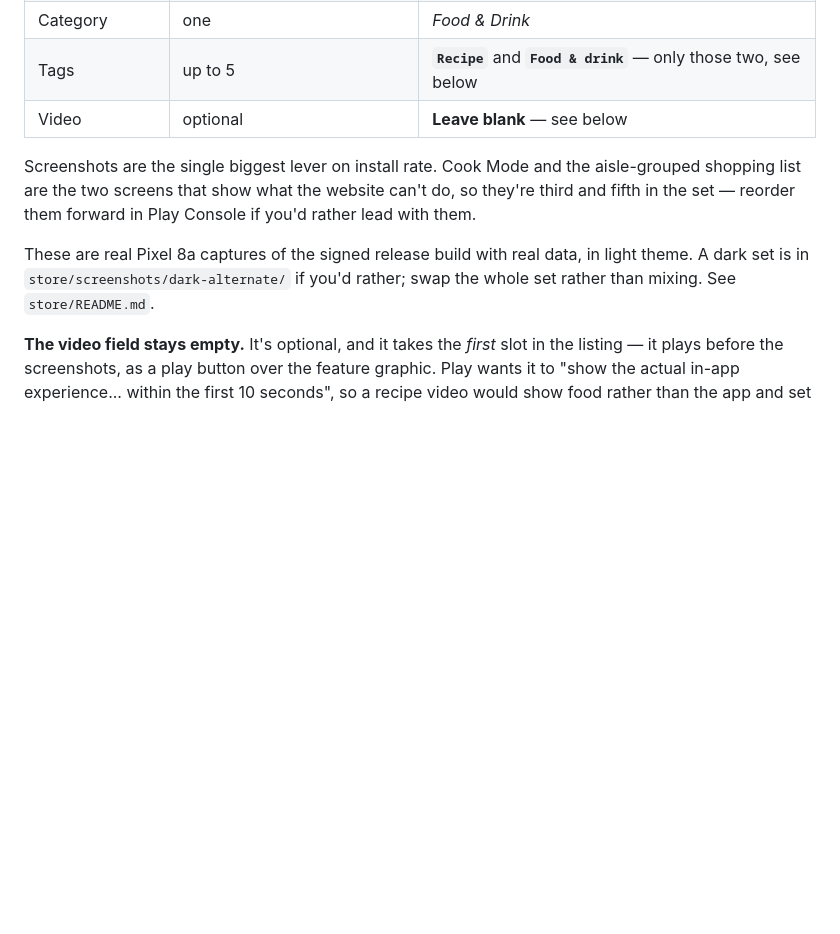
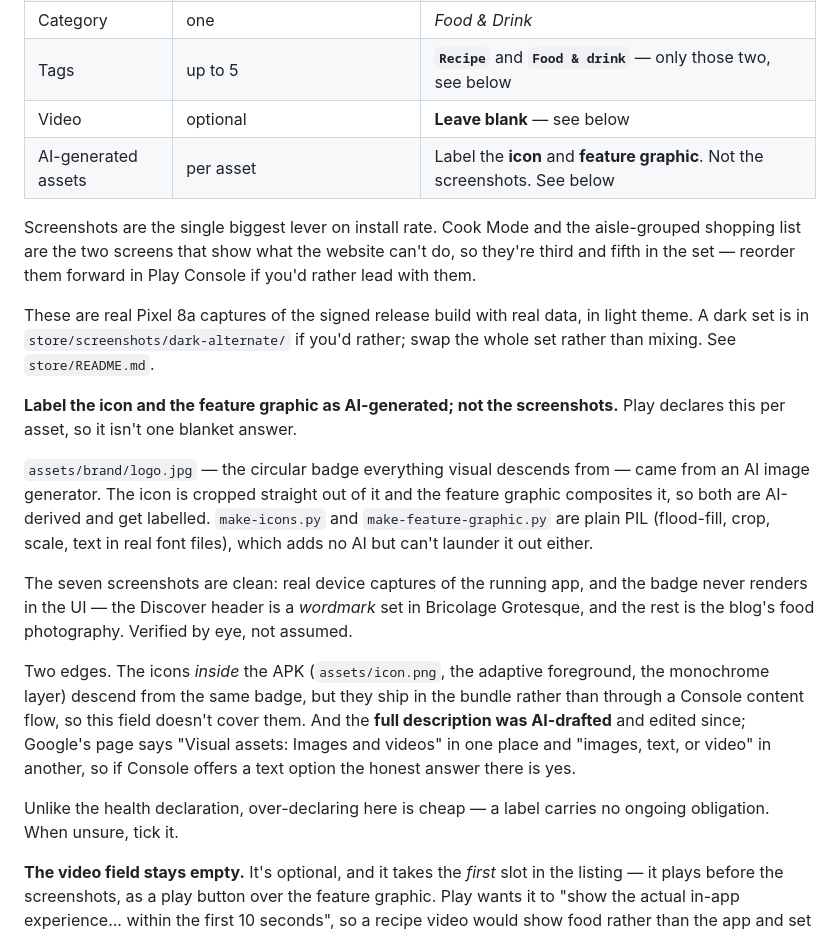
Before and after one commit to bull88protocol/chopthegreen, a Markdown page: PLAYSTORE.md, the part around the change. Rendered like a GitHub page; blank space fills up the shorter version.

Commit message:
docs: record which listing assets are AI-generated
The brand badge came from an AI image generator, so the store icon (cropped from
it) and the feature graphic (composites it) both get labelled. The PIL scripts
add no AI but don't launder it out either.

The seven screenshots stay unlabelled -- real device captures, and the badge
never appears in the UI; the Discover header is a wordmark and the rest is the
blog's food photography. Checked rather than assumed.

Notes two edges: the in-app icons descend from the same badge but ship in the
bundle rather than through a Console content flow, and the full description was
AI-drafted, which matters if Console offers a text option.

Co-Authored-By: Claude Opus 5 <noreply@anthropic.com>
Claude-Session: https://claude.ai/code/session_015YHA4MLYUvC2V5AhKX58zW

```diff
--- a/PLAYSTORE.md
+++ b/PLAYSTORE.md
@@ -102,6 +102,7 @@ serve. Play splits the AAB per-device, so your users download noticeably less.
 | Category | one | *Food & Drink* |
 | Tags | up to 5 | **`Recipe`** and **`Food & drink`** — only those two, see below |
 | Video | optional | **Leave blank** — see below |
+| AI-generated assets | per asset | Label the **icon** and **feature graphic**. Not the screenshots. See below |
 
 Screenshots are the single biggest lever on install rate. Cook Mode and the aisle-grouped
 shopping list are the two screens that show what the website can't do, so they're third and
@@ -110,6 +111,29 @@ fifth in the set — reorder them forward in Play Console if you'd rather lead w
 These are real Pixel 8a captures of the signed release build with real data, in light
 theme. A dark set is in `store/screenshots/dark-alternate/` if you'd rather; swap the whole
 set rather than mixing. See `store/README.md`.
+
+**Label the icon and the feature graphic as AI-generated; not the screenshots.** Play
+declares this per asset, so it isn't one blanket answer.
+
+`assets/brand/logo.jpg` — the circular badge everything visual descends from — came from an
+AI image generator. The icon is cropped straight out of it and the feature graphic
+composites it, so both are AI-derived and get labelled. `make-icons.py` and
+`make-feature-graphic.py` are plain PIL (flood-fill, crop, scale, text in real font files),
+which adds no AI but can't launder it out either.
+
+The seven screenshots are clean: real device captures of the running app, and the badge
+never renders in the UI — the Discover header is a *wordmark* set in Bricolage Grotesque,
+and the rest is the blog's food photography. Verified by eye, not assumed.
+
+Two edges. The icons *inside* the APK (`assets/icon.png`, the adaptive foreground, the
+monochrome layer) descend from the same badge, but they ship in the bundle rather than
+through a Console content flow, so this field doesn't cover them. And the **full
+description was AI-drafted** and edited since; Google's page says "Visual assets: Images
+and videos" in one place and "images, text, or video" in another, so if Console offers a
+text option the honest answer there is yes.
+
+Unlike the health declaration, over-declaring here is cheap — a label carries no ongoing
+obligation. When unsure, tick it.
 
 **The video field stays empty.** It's optional, and it takes the *first* slot in the
 listing — it plays before the screenshots, as a play button over the feature graphic. Play
```
